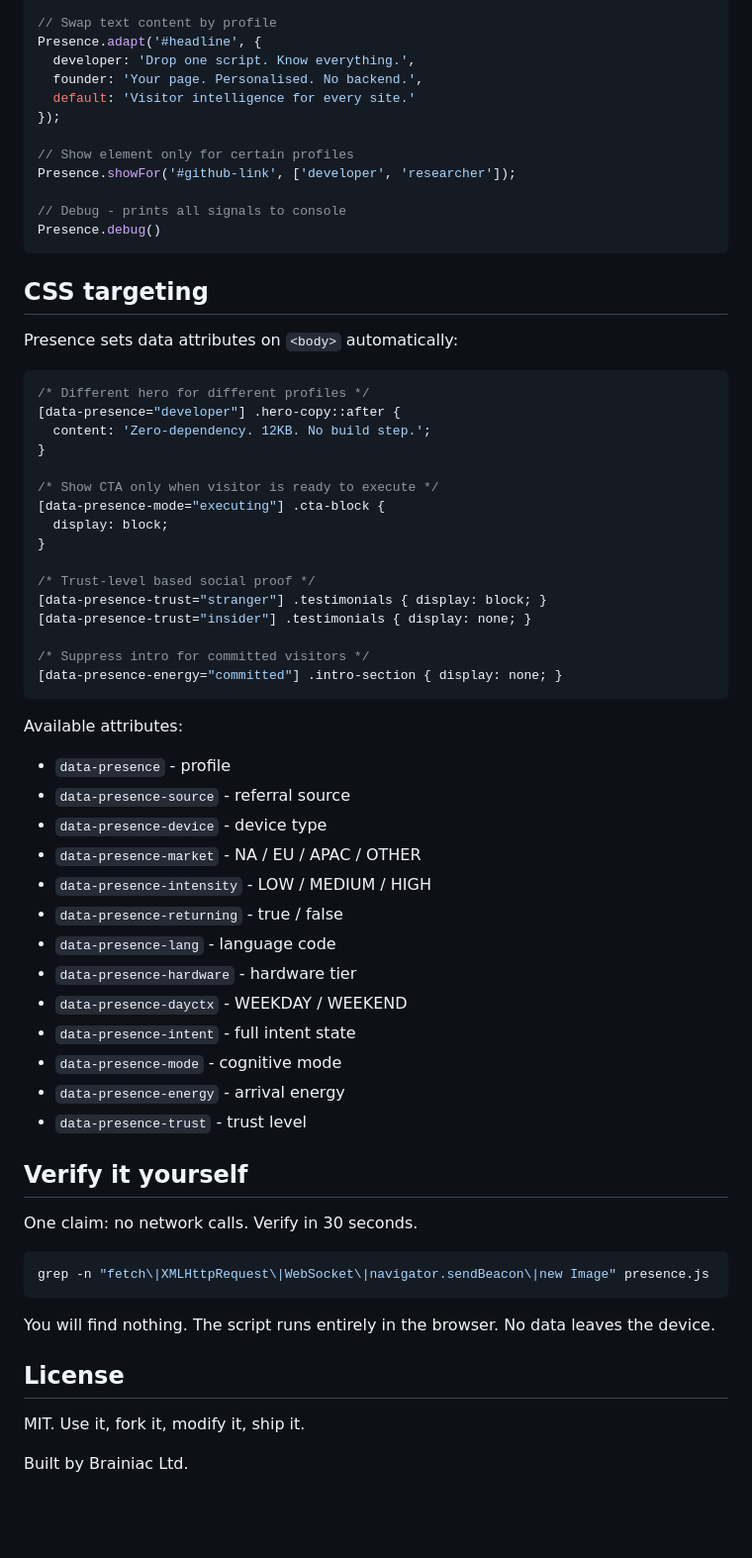
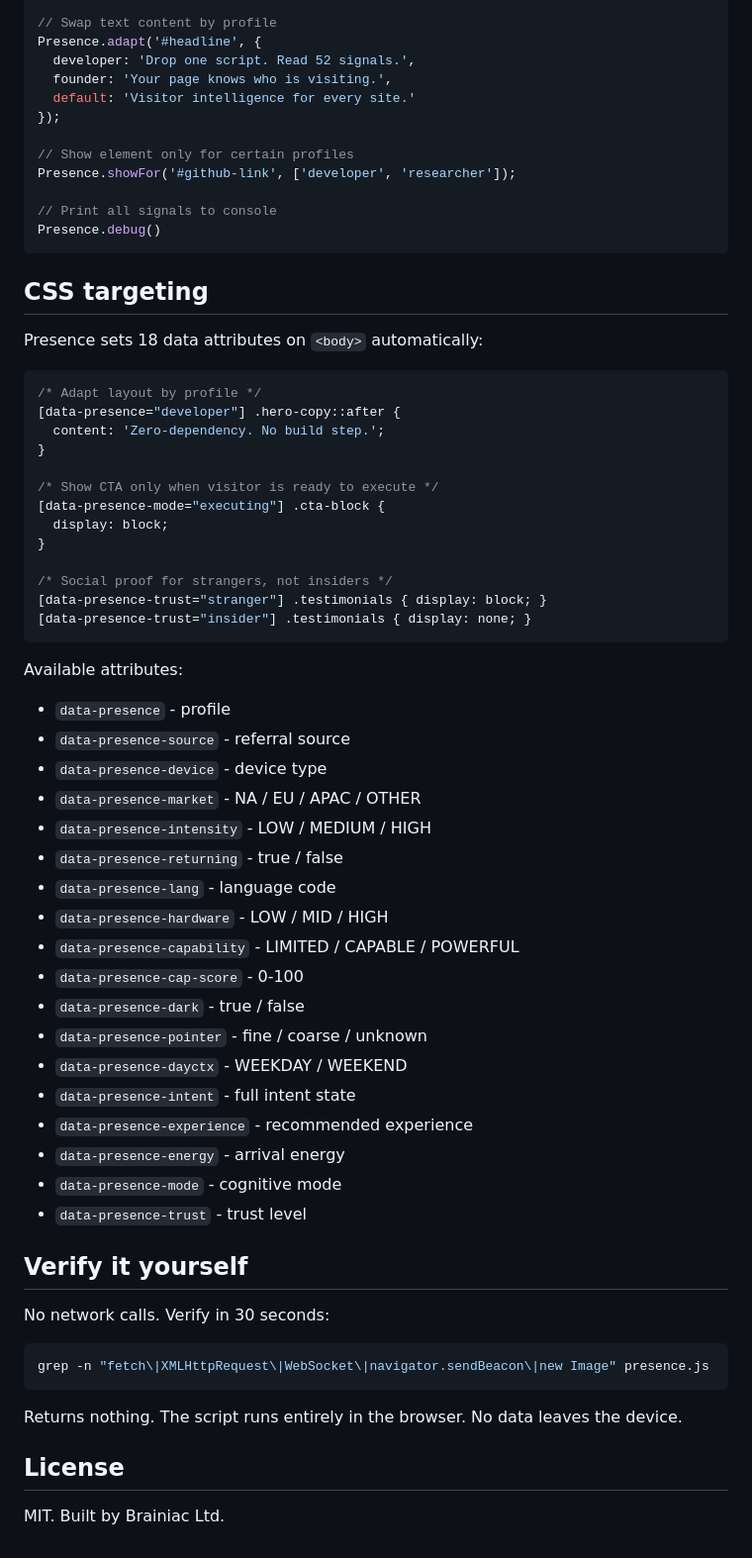
Before and after one commit to tkrojzl-cyber/presence, a Markdown page: README.md, the part around one of its changes. Shown at 99% size. Rendered like a GitHub page; blank space fills up the shorter version.

````diff
--- a/README.md
+++ b/README.md
@@ -160,26 +205,26 @@ Presence.whenExperience('reduce_friction', function(s) {
 
 // Swap text content by profile
 Presence.adapt('#headline', {
-  developer: 'Drop one script. Know everything.',
-  founder: 'Your page. Personalised. No backend.',
+  developer: 'Drop one script. Read 52 signals.',
+  founder: 'Your page knows who is visiting.',
   default: 'Visitor intelligence for every site.'
 });
 
 // Show element only for certain profiles
 Presence.showFor('#github-link', ['developer', 'researcher']);
 
-// Debug - prints all signals to console
+// Print all signals to console
 Presence.debug()
 ```
 
 ## CSS targeting
 
-Presence sets data attributes on `<body>` automatically:
+Presence sets 18 data attributes on `<body>` automatically:
 
 ```css
-/* Different hero for different profiles */
+/* Adapt layout by profile */
 [data-presence="developer"] .hero-copy::after {
-  content: 'Zero-dependency. 12KB. No build step.';
+  content: 'Zero-dependency. No build step.';
 }
 
 /* Show CTA only when visitor is ready to execute */
@@ -187,12 +232,9 @@ Presence sets data attributes on `<body>` automatically:
   display: block;
 }
 
-/* Trust-level based social proof */
+/* Social proof for strangers, not insiders */
 [data-presence-trust="stranger"] .testimonials { display: block; }
 [data-presence-trust="insider"] .testimonials { display: none; }
-
-/* Suppress intro for committed visitors */
-[data-presence-energy="committed"] .intro-section { display: none; }
 ```
 
 Available attributes:
@@ -204,25 +246,28 @@ Available attributes:
 - `data-presence-intensity` - LOW / MEDIUM / HIGH
 - `data-presence-returning` - true / false
 - `data-presence-lang` - language code
-- `data-presence-hardware` - hardware tier
+- `data-presence-hardware` - LOW / MID / HIGH
+- `data-presence-capability` - LIMITED / CAPABLE / POWERFUL
+- `data-presence-cap-score` - 0-100
+- `data-presence-dark` - true / false
+- `data-presence-pointer` - fine / coarse / unknown
 - `data-presence-dayctx` - WEEKDAY / WEEKEND
 - `data-presence-intent` - full intent state
+- `data-presence-experience` - recommended experience
+- `data-presence-energy` - arrival energy
 - `data-presence-mode` - cognitive mode
-- `data-presence-energy` - arrival energy
 - `data-presence-trust` - trust level
 
 ## Verify it yourself
 
-One claim: no network calls. Verify in 30 seconds.
+No network calls. Verify in 30 seconds:
 
 ```bash
 grep -n "fetch\|XMLHttpRequest\|WebSocket\|navigator.sendBeacon\|new Image" presence.js
 ```
 
-You will find nothing. The script runs entirely in the browser. No data leaves the device.
+Returns nothing. The script runs entirely in the browser. No data leaves the device.
 
 ## License
 
-MIT. Use it, fork it, modify it, ship it.
-
-Built by Brainiac Ltd.
+MIT. Built by Brainiac Ltd.
````
Also changed, not shown: other parts of README.md (+95 -50 lines).
